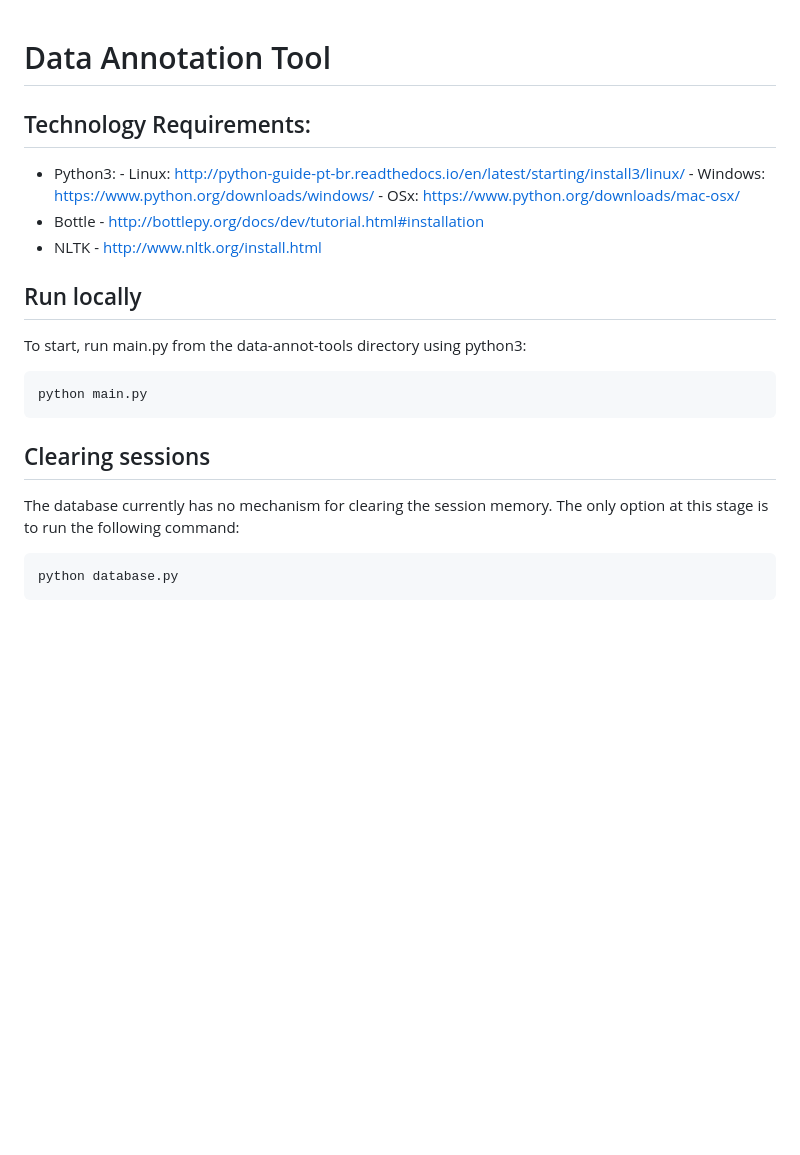
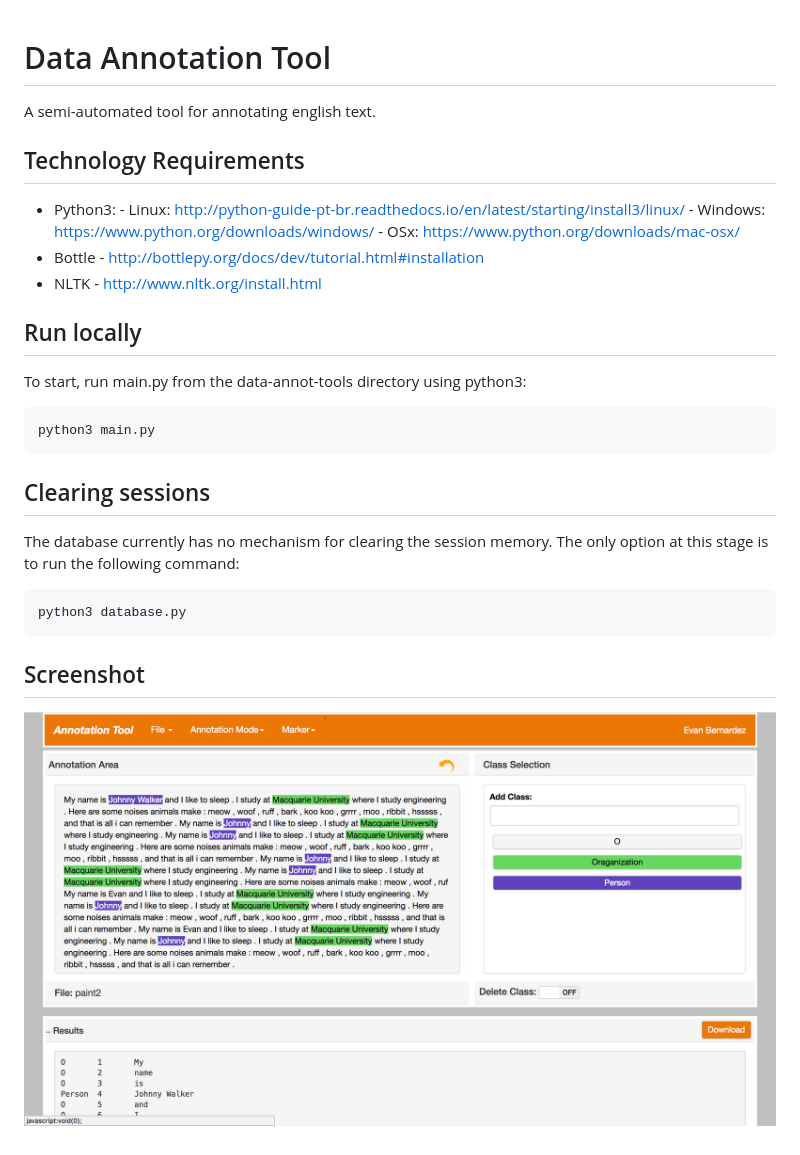
Before and after one commit to evan4u/data-annot-tool, a Markdown page: README.md, the part around the change. Drawn GitHub-style; pictures changed too: ss.png (added); blank space fills up the shorter version.

````diff
--- a/README.md
+++ b/README.md
@@ -1,6 +1,7 @@
 # Data Annotation Tool
+A semi-automated tool for annotating english text.
 
-## Technology Requirements:
+## Technology Requirements
   - Python3:
 		- Linux: http://python-guide-pt-br.readthedocs.io/en/latest/starting/install3/linux/
 		- Windows: https://www.python.org/downloads/windows/
@@ -14,11 +15,14 @@
 ## Run locally
 To start, run main.py from the data-annot-tools directory using python3:
 ```bash
-python main.py
+python3 main.py
 ```
 
 ## Clearing sessions
 The database currently has no mechanism for clearing the session memory. The only option at this stage is to run the following command:
 ```bash
-python database.py
+python3 database.py
 ```
+
+## Screenshot
+![preview image](ss.png)
````
Also changed, not shown: 2 other files.
